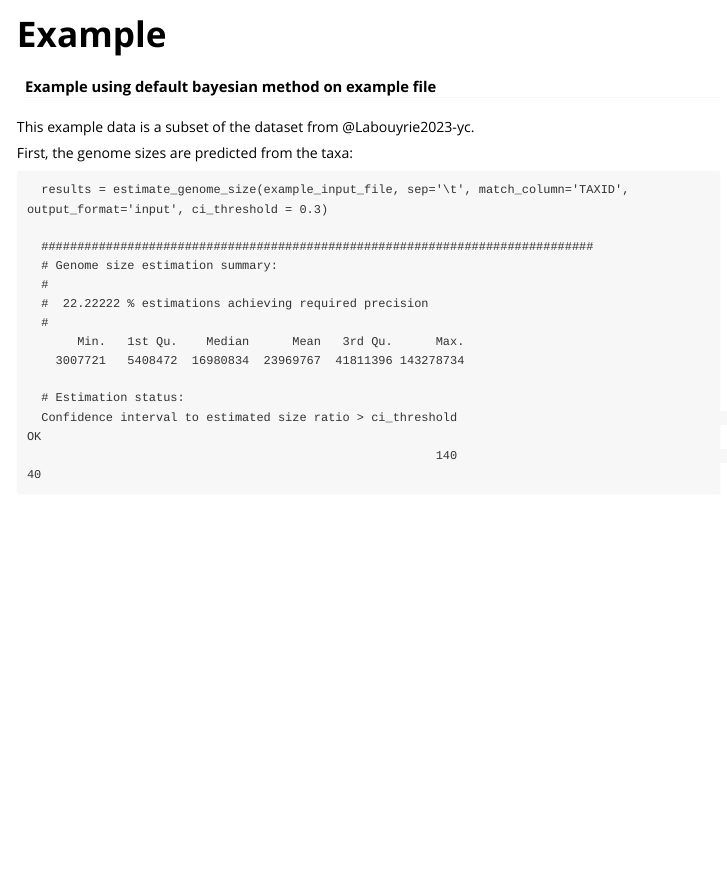
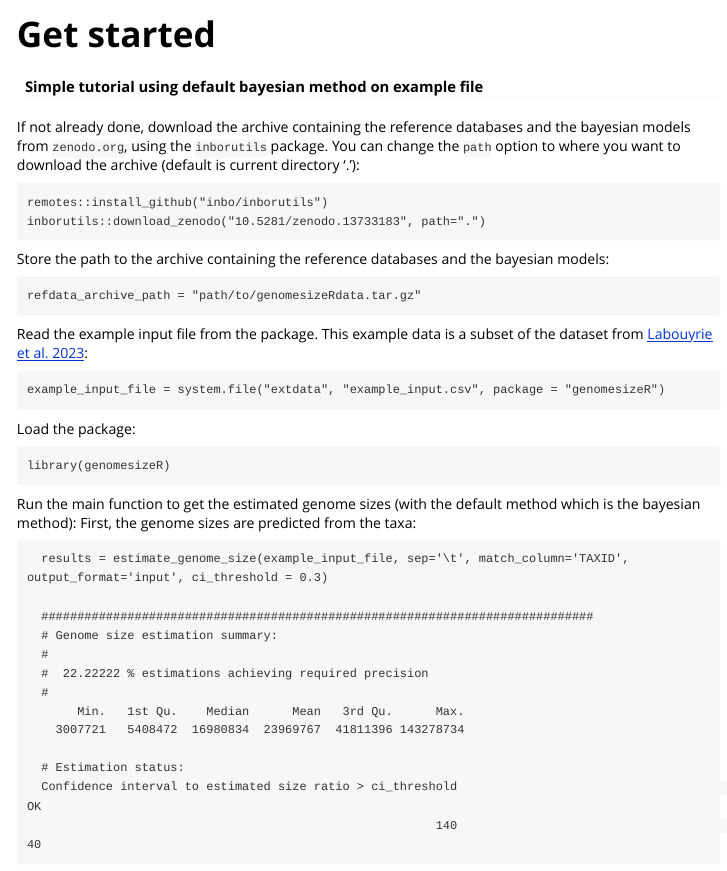
Before and after one commit to ScionResearch/genomesizeR, an R Markdown document (vignettes/genomesizeR.Rmd): the page in a window 1100 px wide, from its top. Rendered offline with R 4.5, knitr and Pandoc, with nearby package versions; some code elsewhere in the file could not run offline.

Commit message:
Move tutorial to Get Started page

````diff
--- a/vignettes/example.Rmd
+++ b/vignettes/genomesizeR.Rmd
@@ -1,16 +1,41 @@
 ---
-title: "Example"
+title: "Get started"
 output: rmarkdown::html_vignette
 vignette: >
-  %\VignetteIndexEntry{Example}
+  %\VignetteIndexEntry{getstarted}
   %\VignetteEngine{knitr::rmarkdown}
   \usepackage[utf8]{inputenc}
 ---
 
-#### Example using default bayesian method on example file
+#### Simple tutorial using default bayesian method on example file
 
-This example data is a subset of the dataset from @Labouyrie2023-yc.
+If not already done, download the archive containing the reference databases and the bayesian models from `zenodo.org`, using the `inborutils` package. You can change the `path` option to where you want to download the archive (default is current directory '.'):
 
+```
+remotes::install_github("inbo/inborutils")
+inborutils::download_zenodo("10.5281/zenodo.13733183", path=".")
+```
+
+Store the path to the archive containing the reference databases and the bayesian models:
+
+```
+refdata_archive_path = "path/to/genomesizeRdata.tar.gz"
+```
+
+Read the example input file from the package. This example data is a subset of the dataset from [Labouyrie et al. 2023](https://doi.org/10.1038/s41467-023-37937-4):
+
+
+```
+example_input_file = system.file("extdata", "example_input.csv", package = "genomesizeR")
+```
+
+Load the package:
+
+```
+library(genomesizeR)
+```
+
+Run the main function to get the estimated genome sizes (with the default method which is the bayesian method):
 First, the genome sizes are predicted from the taxa:
 
 ```
````
Also changed, not shown: README.md, docs/pkgdown.yml, docs/search.json, vignettes/genomesizeR.Rmd (4 more changed lines), 31 other files.
